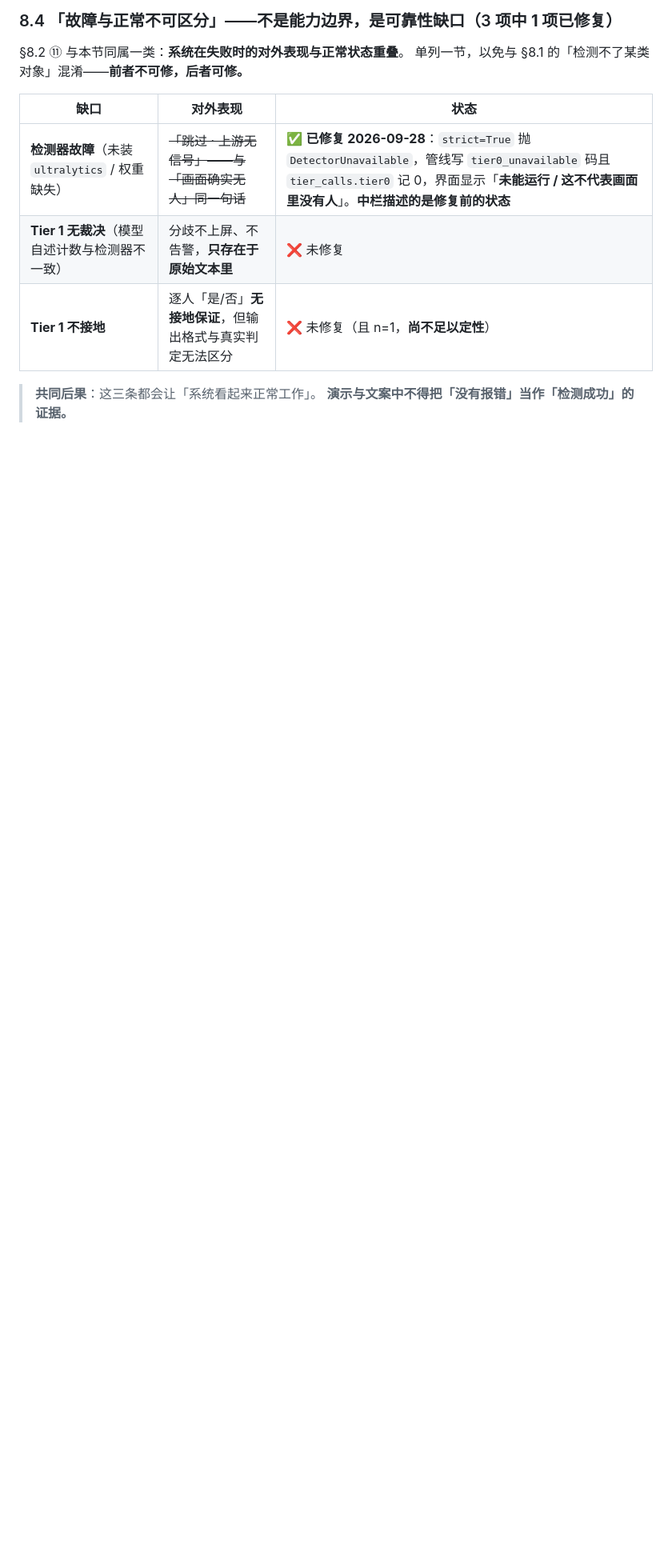
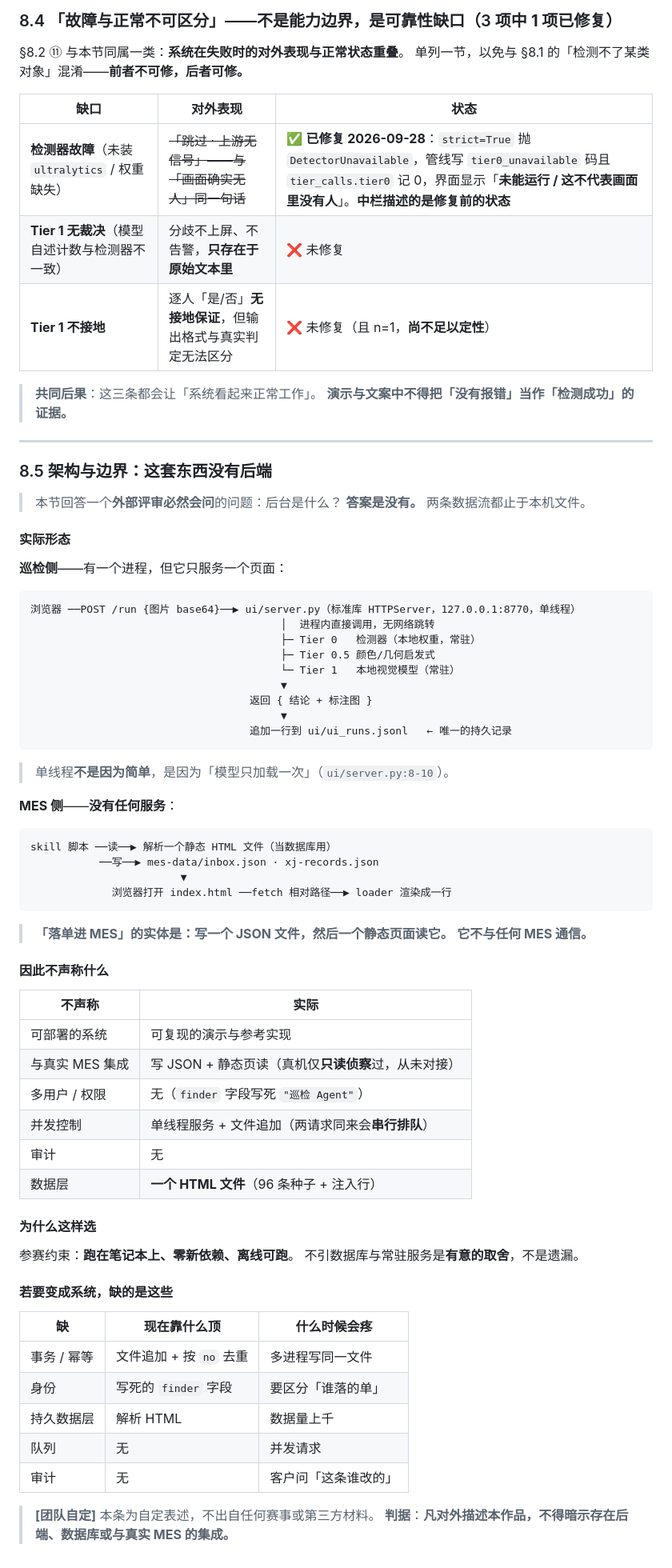
Before and after one commit to majiantong58-collab/dgx-spark-agent-skills, a Markdown page: docs/DELIVERY.md, the part around the change. Shown at 80% size. GitHub-like rendering; blank space fills up the shorter version.

Commit message:
docs: §8.5 架构与边界 —— 明说这套东西没有后端
回答外部评审必然会问的问题：后台是什么。
- 巡检侧：一个单线程 HTTPServer，只服务一个页面（省显存的选择，非架构选择）
- MES 侧：没有任何服务——写 JSON 文件，静态页读它，不与任何 MES 通信
- 并列「不声称什么」（可部署系统/真实集成/多用户/并发/审计/数据层）
- 以及「若要变成系统，缺的是这些」

理由：与项目一路在做的事同源——与其让人误以为有，不如说清没有。

````diff
--- a/docs/DELIVERY.md
+++ b/docs/DELIVERY.md
@@ -792,3 +792,68 @@ findings 在 `local_tier_pipeline.py:185-203` **就已定稿**；Tier 1 在 `:21
 
 > **共同后果**：这三条都会让「系统看起来正常工作」。
 > **演示与文案中不得把「没有报错」当作「检测成功」的证据。**
+
+---
+
+### 8.5 架构与边界：**这套东西没有后端**
+
+> 本节回答一个**外部评审必然会问**的问题：后台是什么？
+> **答案是没有。** 两条数据流都止于本机文件。
+
+#### 实际形态
+
+**巡检侧**——有一个进程，但它只服务一个页面：
+
+```
+浏览器 ──POST /run {图片 base64}──▶ ui/server.py（标准库 HTTPServer，127.0.0.1:8770，单线程）
+                                        │  进程内直接调用，无网络跳转
+                                        ├─ Tier 0   检测器（本地权重，常驻）
+                                        ├─ Tier 0.5 颜色/几何启发式
+                                        └─ Tier 1   本地视觉模型（常驻）
+                                        ▼
+                                   返回 { 结论 + 标注图 }
+                                        ▼
+                                   追加一行到 ui/ui_runs.jsonl   ← 唯一的持久记录
+```
+
+> 单线程**不是因为简单**，是因为「模型只加载一次」（`ui/server.py:8-10`）。
+
+**MES 侧**——**没有任何服务**：
+
+```
+skill 脚本 ──读──▶ 解析一个静态 HTML 文件（当数据库用）
+           ──写──▶ mes-data/inbox.json · xj-records.json
+                        ▼
+             浏览器打开 index.html ──fetch 相对路径──▶ loader 渲染成一行
+```
+
+> **「落单进 MES」的实体是：写一个 JSON 文件，然后一个静态页面读它。**
+> **它不与任何 MES 通信。**
+
+#### 因此**不声称**什么
+
+| 不声称 | 实际 |
+|---|---|
+| 可部署的系统 | 可复现的演示与参考实现 |
+| 与真实 MES 集成 | 写 JSON + 静态页读（真机仅**只读侦察**过，从未对接） |
+| 多用户 / 权限 | 无（`finder` 字段写死 `"巡检 Agent"`） |
+| 并发控制 | 单线程服务 + 文件追加（两请求同来会**串行排队**） |
+| 审计 | 无 |
+| 数据层 | **一个 HTML 文件**（96 条种子 + 注入行） |
+
+#### 为什么这样选
+参赛约束：**跑在笔记本上、零新依赖、离线可跑**。
+不引数据库与常驻服务是**有意的取舍**，不是遗漏。
+
+#### 若要变成系统，缺的是这些
+
+| 缺 | 现在靠什么顶 | 什么时候会疼 |
+|---|---|---|
+| 事务 / 幂等 | 文件追加 + 按 `no` 去重 | 多进程写同一文件 |
+| 身份 | 写死的 `finder` 字段 | 要区分「谁落的单」 |
+| 持久数据层 | 解析 HTML | 数据量上千 |
+| 队列 | 无 | 并发请求 |
+| 审计 | 无 | 客户问「这条谁改的」 |
+
+> **[团队自定]** 本条为自定表述，不出自任何赛事或第三方材料。
+> **判据**：**凡对外描述本作品，不得暗示存在后端、数据库或与真实 MES 的集成。**
````
